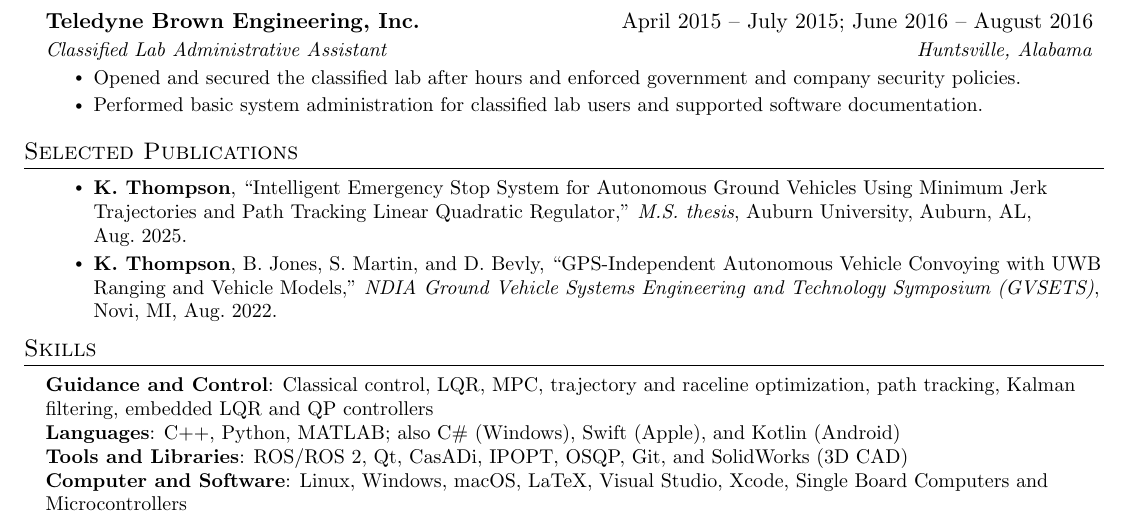
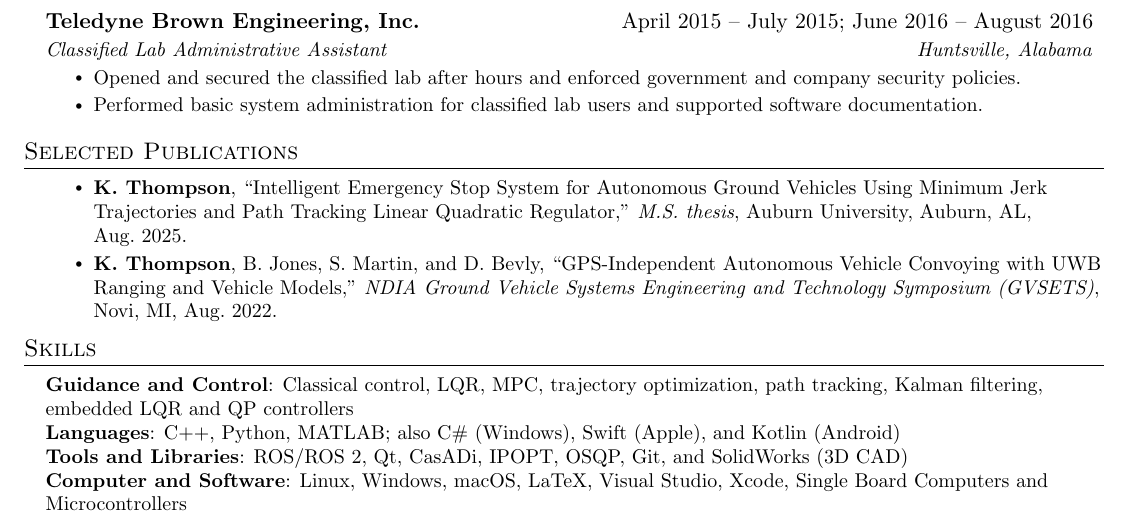
Before and after one commit to kat0028/resume, a LaTeX CV (resume.tex): part of the page, cut so that both start at the same text. Compiled offline with pdfLaTeX.

Commit message:
Simplify trajectory optimization skill wording
Co-Authored-By: Claude Opus 5.5 <noreply@anthropic.com>

```diff
--- a/resume.tex
+++ b/resume.tex
@@ -158,7 +158,7 @@
 \section{Skills}
  \begin{itemize}[leftmargin=0.15in, label={}]
     \small{\item{
-     \textbf{Guidance and Control}{: Classical control, LQR, MPC, trajectory and raceline optimization, path tracking, Kalman filtering, embedded LQR and QP controllers} \\
+     \textbf{Guidance and Control}{: Classical control, LQR, MPC, trajectory optimization, path tracking, Kalman filtering, embedded LQR and QP controllers} \\
      \textbf{Languages}{: C++, Python, MATLAB; also C\# (Windows), Swift (Apple), and Kotlin (Android)} \\
      \textbf{Tools and Libraries}{: ROS/ROS 2, Qt, CasADi, IPOPT, OSQP, Git, and SolidWorks (3D CAD)} \\
      \textbf{Computer and Software}{: Linux, Windows, macOS, LaTeX, Visual Studio, Xcode, Single Board Computers and Microcontrollers}
```
Also changed, not shown: resume.pdf.
